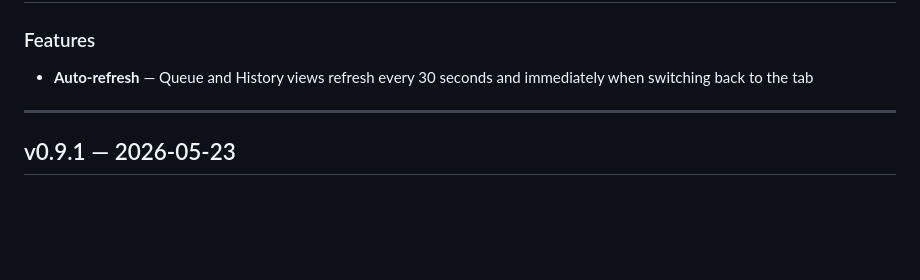
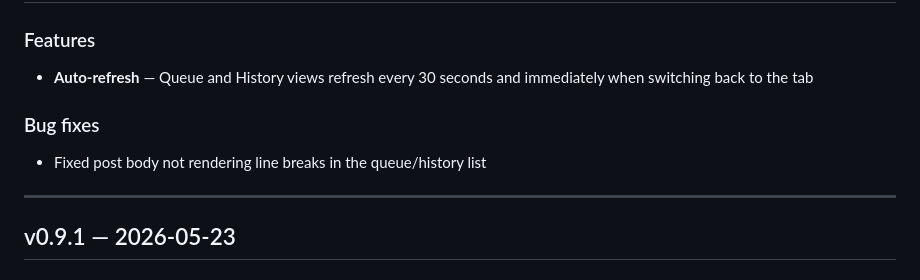
Before and after one commit to jonstahl/bluffer, a Markdown page: CHANGES.md, the part around the change. GitHub-like rendering; blank space fills up the shorter version.

Commit message:
Update CHANGES.md — note line break fix
Co-Authored-By: Claude Sonnet 4.6 <noreply@anthropic.com>

```diff
--- a/CHANGES.md
+++ b/CHANGES.md
@@ -4,6 +4,9 @@
 
 ### Features
 - **Auto-refresh** — Queue and History views refresh every 30 seconds and immediately when switching back to the tab
+
+### Bug fixes
+- Fixed post body not rendering line breaks in the queue/history list
 
 ---
 
```
